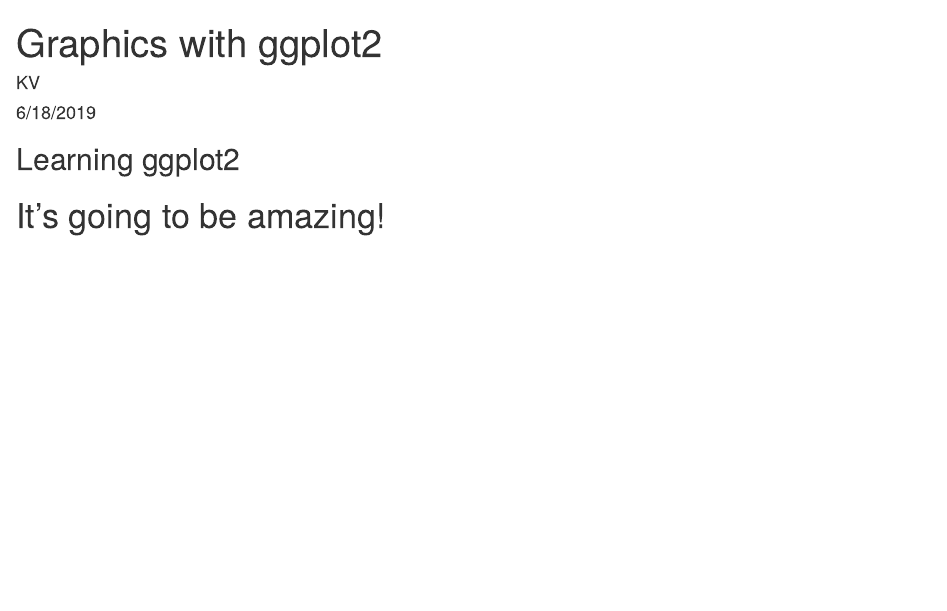
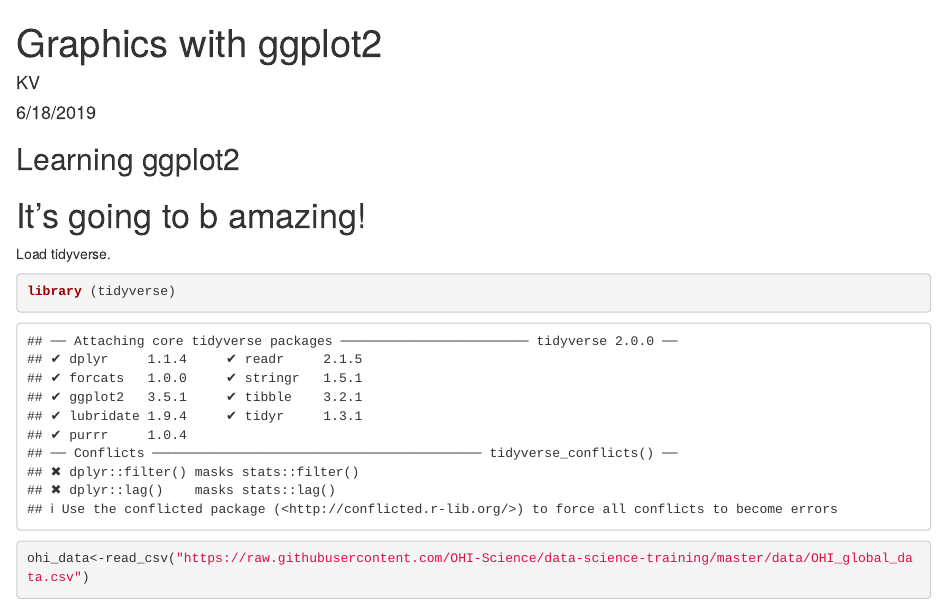
Before and after one commit to kperezhammerle/Quikstart, an R Markdown document (ggplot2.Rmd): the page in a window 1100 px wide, from its top. Rendered offline with R 4.5, knitr and Pandoc, with nearby package versions; some code elsewhere in the file could not run offline.

Commit message:
OHI_practice

````diff
--- a/ggplot2.Rmd
+++ b/ggplot2.Rmd
@@ -7,4 +7,18 @@
 
 ## Learning ggplot2
 
-# It's going to be amazing!
+# It's going to b amazing!
+
+Load tidyverse.
+```{r}
+
+```
+
+```{r tidyverse}
+library (tidyverse)
+
+```
+
+```{r data}
+ohi_data<-read_csv("https://raw.githubusercontent.com/OHI-Science/data-science-training/master/data/OHI_global_data.csv")
+```
````
